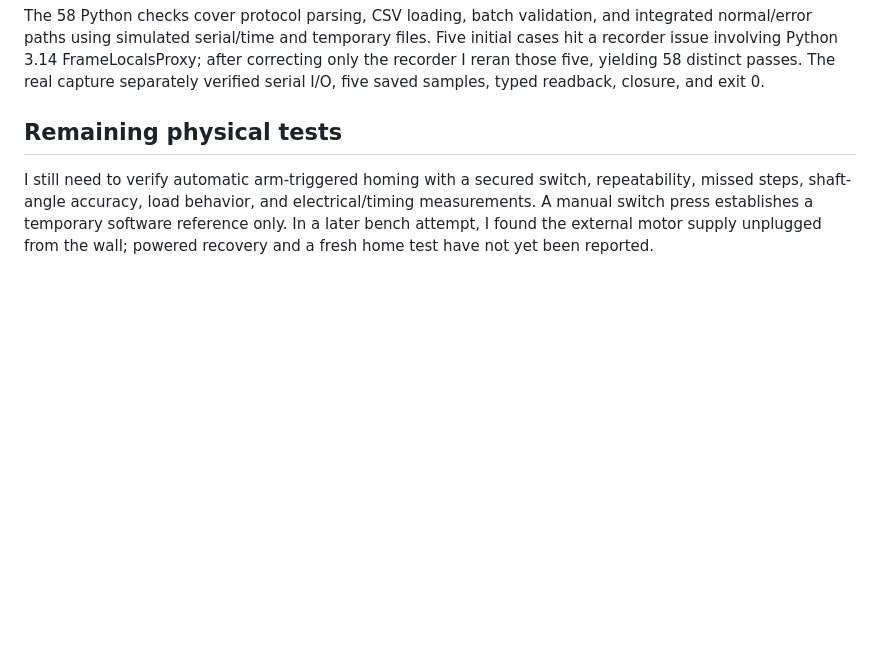
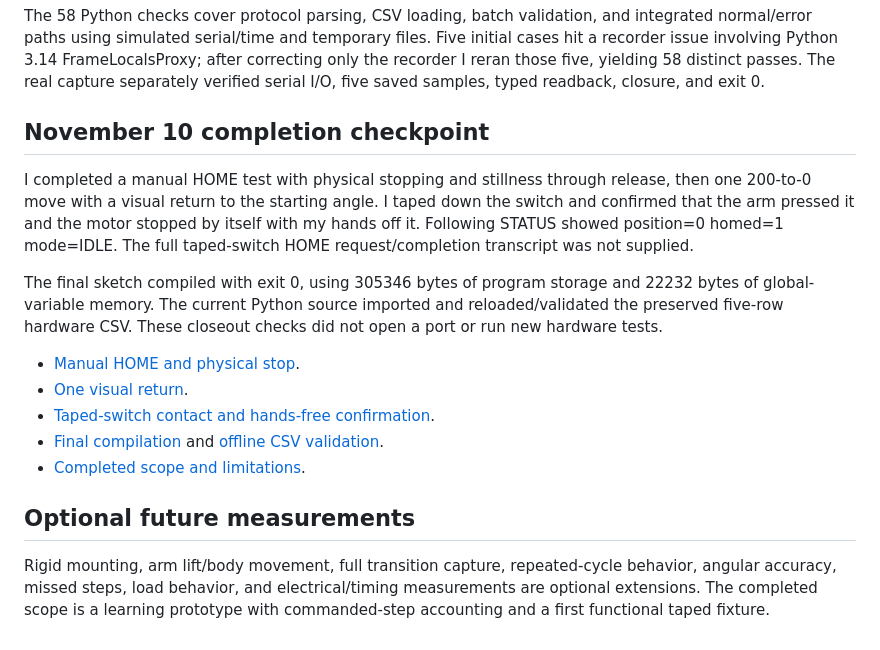
Before and after one commit to Shirnish/esp32-motor-positioning-system, a Markdown page: docs/TESTING.md, the part around the change. Drawn GitHub-style; blank space fills up the shorter version.

```diff
--- a/docs/TESTING.md
+++ b/docs/TESTING.md
@@ -28,6 +28,18 @@ I replaced local machine paths with placeholders in the publication copies of lo
 
 The 58 Python checks cover protocol parsing, CSV loading, batch validation, and integrated normal/error paths using simulated serial/time and temporary files. Five initial cases hit a recorder issue involving Python 3.14 FrameLocalsProxy; after correcting only the recorder I reran those five, yielding 58 distinct passes. The real capture separately verified serial I/O, five saved samples, typed readback, closure, and exit 0.
 
-## Remaining physical tests
+## November 10 completion checkpoint
 
-I still need to verify automatic arm-triggered homing with a secured switch, repeatability, missed steps, shaft-angle accuracy, load behavior, and electrical/timing measurements. A manual switch press establishes a temporary software reference only. In a later bench attempt, I found the external motor supply unplugged from the wall; powered recovery and a fresh home test have not yet been reported.
+I completed a manual HOME test with physical stopping and stillness through release, then one 200-to-0 move with a visual return to the starting angle. I taped down the switch and confirmed that the arm pressed it and the motor stopped by itself with my hands off it. Following STATUS showed position=0 homed=1 mode=IDLE. The full taped-switch HOME request/completion transcript was not supplied.
+
+The final sketch compiled with exit 0, using 305346 bytes of program storage and 22232 bytes of global-variable memory. The current Python source imported and reloaded/validated the preserved five-row hardware CSV. These closeout checks did not open a port or run new hardware tests.
+
+- [Manual HOME and physical stop](evidence/manual-home-and-direction-20261110.log).
+- [One visual return](evidence/manual-home-return-20261110.log).
+- [Taped-switch contact and hands-free confirmation](evidence/taped-switch-contact-20261110.log).
+- [Final compilation](evidence/closeout-firmware-compile-20261110.log) and [offline CSV validation](evidence/closeout-offline-check-20261110.json).
+- [Completed scope and limitations](COMPLETION.md).
+
+## Optional future measurements
+
+Rigid mounting, arm lift/body movement, full transition capture, repeated-cycle behavior, angular accuracy, missed steps, load behavior, and electrical/timing measurements are optional extensions. The completed scope is a learning prototype with commanded-step accounting and a first functional taped fixture.
```
Also changed, not shown: README.md (+10 -6 lines), docs/COMPLETION.md (added, +57 -0 lines), docs/MECHANICAL_ITERATIONS.md (added, +57 -0 lines), docs/PROGRESS.md (+4 -0 lines), docs/WIRING.md (added, +36 -0 lines), docs/images/final-controller-wiring-20261110.jpg (added), docs/images/final-overview-20261110.jpg (added), docs/images/final-taped-switch-20261110.jpg (added), docs/images/motor-wiring.png (added), 7 other files.
